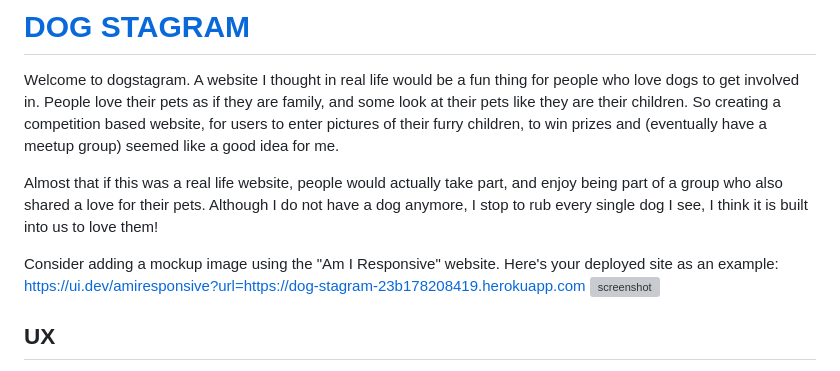
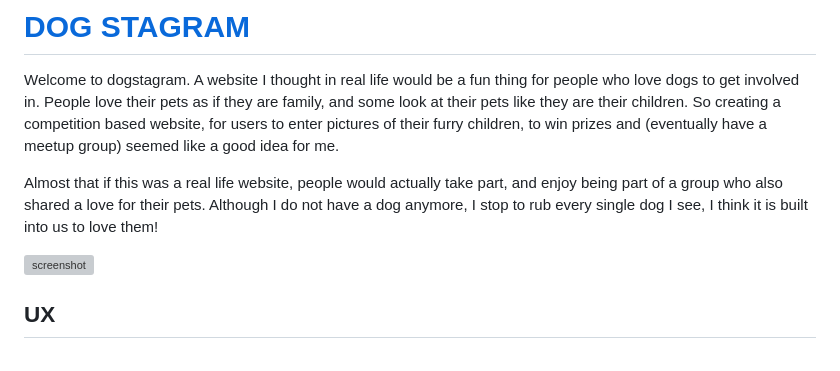
Before and after one commit to shellym96/dog-stagram, a Markdown page: README.md, the part around the change. Drawn GitHub-style; grey boxes are pictures that could not be loaded.

Commit message:
Update text on readme for amiresponsive

```diff
--- a/README.md
+++ b/README.md
@@ -6,9 +6,6 @@ A website I thought in real life would be a fun thing for people who love dogs t
 Almost that if this was a real life website, people would actually take part, and enjoy being part of a group who also shared a love for their pets.
 Although I do not have a dog anymore, I stop to rub every single dog I see, I think it is built into us to love them!
 
-Consider adding a mockup image using the "Am I Responsive" website.
-Here's your deployed site as an example:
-https://ui.dev/amiresponsive?url=https://dog-stagram-23b178208419.herokuapp.com
 ![screenshot](documentation/amiresponsive.png)
 
 
```
